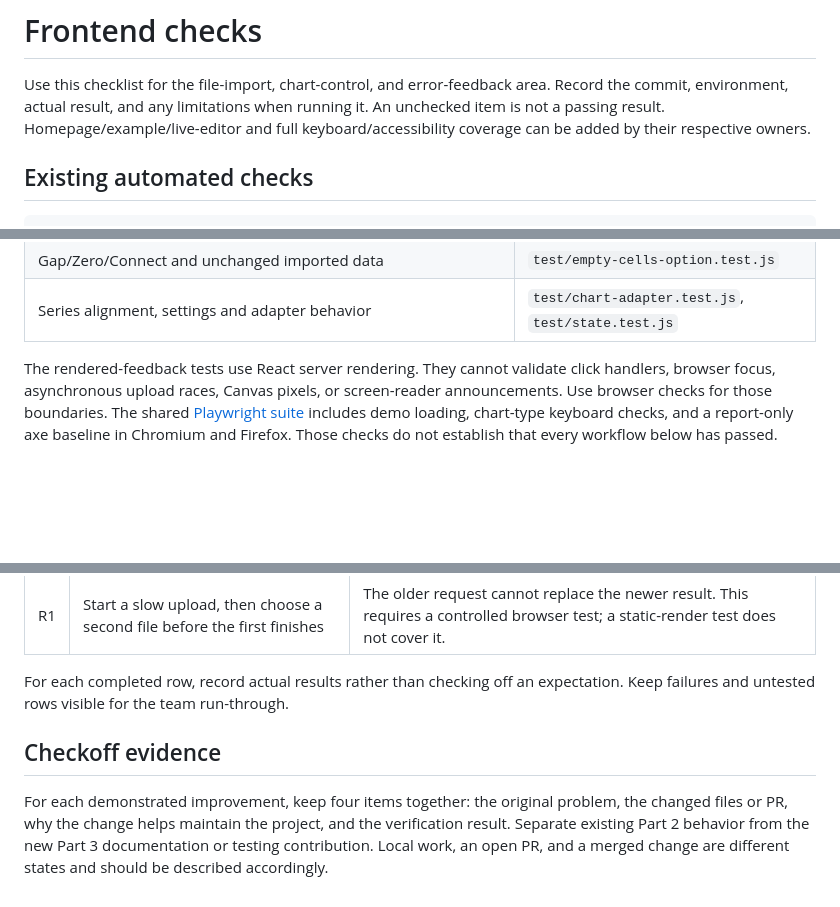
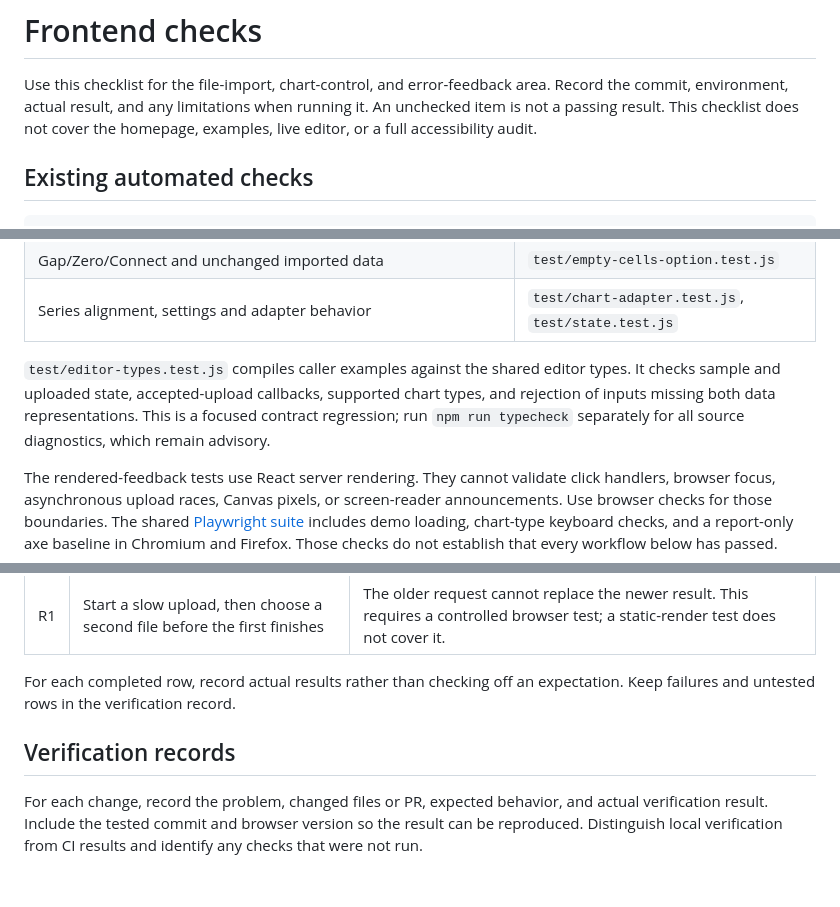
Before and after one commit to CSE210-Team-7-11/cse210-warm-up-task, a Markdown page: docs/frontend-checks.md, 3 parts joined by grey strips. Drawn GitHub-style; blank space fills up the shorter version.

Commit message:
docs: keep frontend guides focused on behavior and verification

```diff
--- a/docs/frontend-checks.md
+++ b/docs/frontend-checks.md
@@ -2,8 +2,8 @@
 
 Use this checklist for the file-import, chart-control, and error-feedback area.
 Record the commit, environment, actual result, and any limitations when running
-it. An unchecked item is not a passing result. Homepage/example/live-editor and
-full keyboard/accessibility coverage can be added by their respective owners.
+it. An unchecked item is not a passing result. This checklist does not cover
+the homepage, examples, live editor, or a full accessibility audit.
 
 ## Existing automated checks
 
@@ -23,6 +23,12 @@ npm run build
 | Chunked import parity, typed-column conversion, byte boundaries and large inputs                     | `test/chunked-import.test.js`                      |
 | Gap/Zero/Connect and unchanged imported data                                                         | `test/empty-cells-option.test.js`                  |
 | Series alignment, settings and adapter behavior                                                      | `test/chart-adapter.test.js`, `test/state.test.js` |
+
+`test/editor-types.test.js` compiles caller examples against the shared editor
+types. It checks sample and uploaded state, accepted-upload callbacks, supported
+chart types, and rejection of inputs missing both data representations. This is
+a focused contract regression; run `npm run typecheck` separately for all source
+diagnostics, which remain advisory.
 
 The rendered-feedback tests use React server rendering. They cannot validate
 click handlers, browser focus, asynchronous upload races, Canvas pixels, or
@@ -80,12 +86,11 @@ bad,2
 | R1  | Start a slow upload, then choose a second file before the first finishes | The older request cannot replace the newer result. This requires a controlled browser test; a static-render test does not cover it. |
 
 For each completed row, record actual results rather than checking off an
-expectation. Keep failures and untested rows visible for the team run-through.
+expectation. Keep failures and untested rows in the verification record.
 
-## Checkoff evidence
+## Verification records
 
-For each demonstrated improvement, keep four items together: the original
-problem, the changed files or PR, why the change helps maintain the project,
-and the verification result. Separate existing Part 2 behavior from the new
-Part 3 documentation or testing contribution. Local work, an open PR, and a
-merged change are different states and should be described accordingly.
+For each change, record the problem, changed files or PR, expected behavior,
+and actual verification result. Include the tested commit and browser version
+so the result can be reproduced. Distinguish local verification from CI results
+and identify any checks that were not run.
```
Also changed, not shown: docs/frontend-behavior.md (+5 -4 lines).
